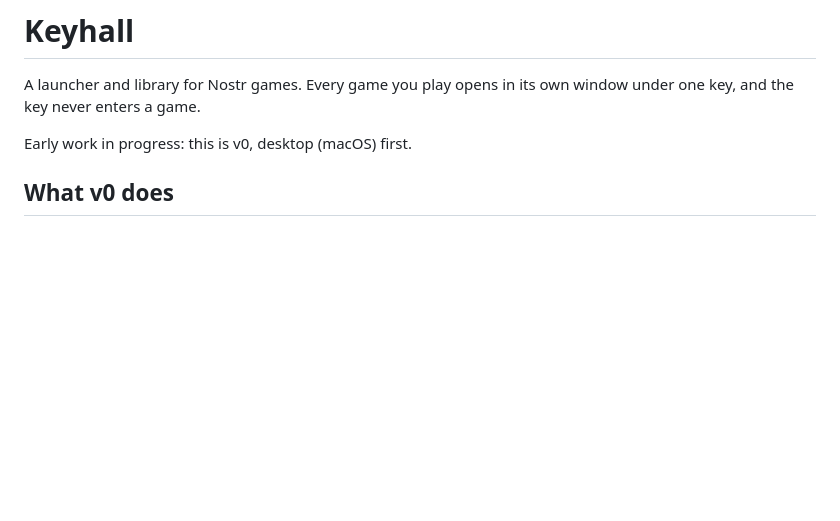
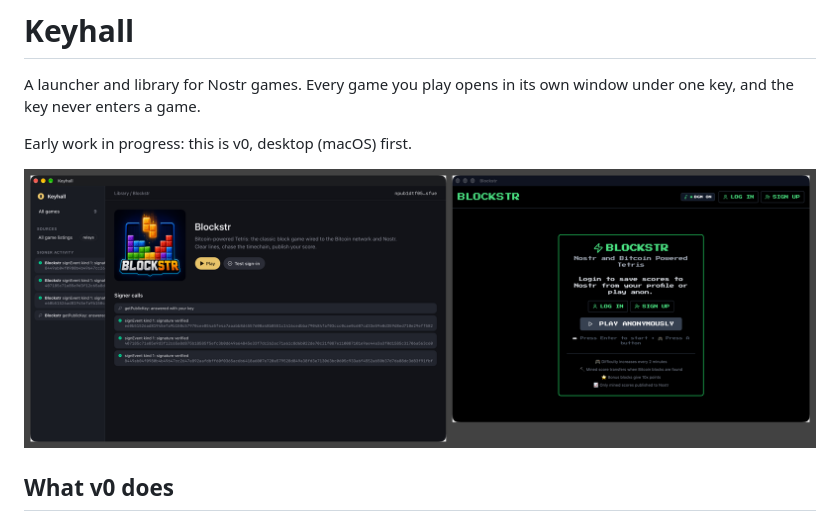
Before and after one commit to anchorman-lol/keyhall, a Markdown page: README.md, the part around the change. GitHub-like rendering; pictures changed too: docs/screenshot.png (added); blank space fills up the shorter version.

Commit message:
docs: add a screenshot of the launcher with a verified game sign-in

```diff
--- a/README.md
+++ b/README.md
@@ -3,6 +3,8 @@
 A launcher and library for Nostr games. Every game you play opens in its own window under one key, and the key never enters a game.
 
 Early work in progress: this is v0, desktop (macOS) first.
+
+![The Keyhall launcher beside a Blockstr window whose sign-in it verified](docs/screenshot.png)
 
 ## What v0 does
 
```
